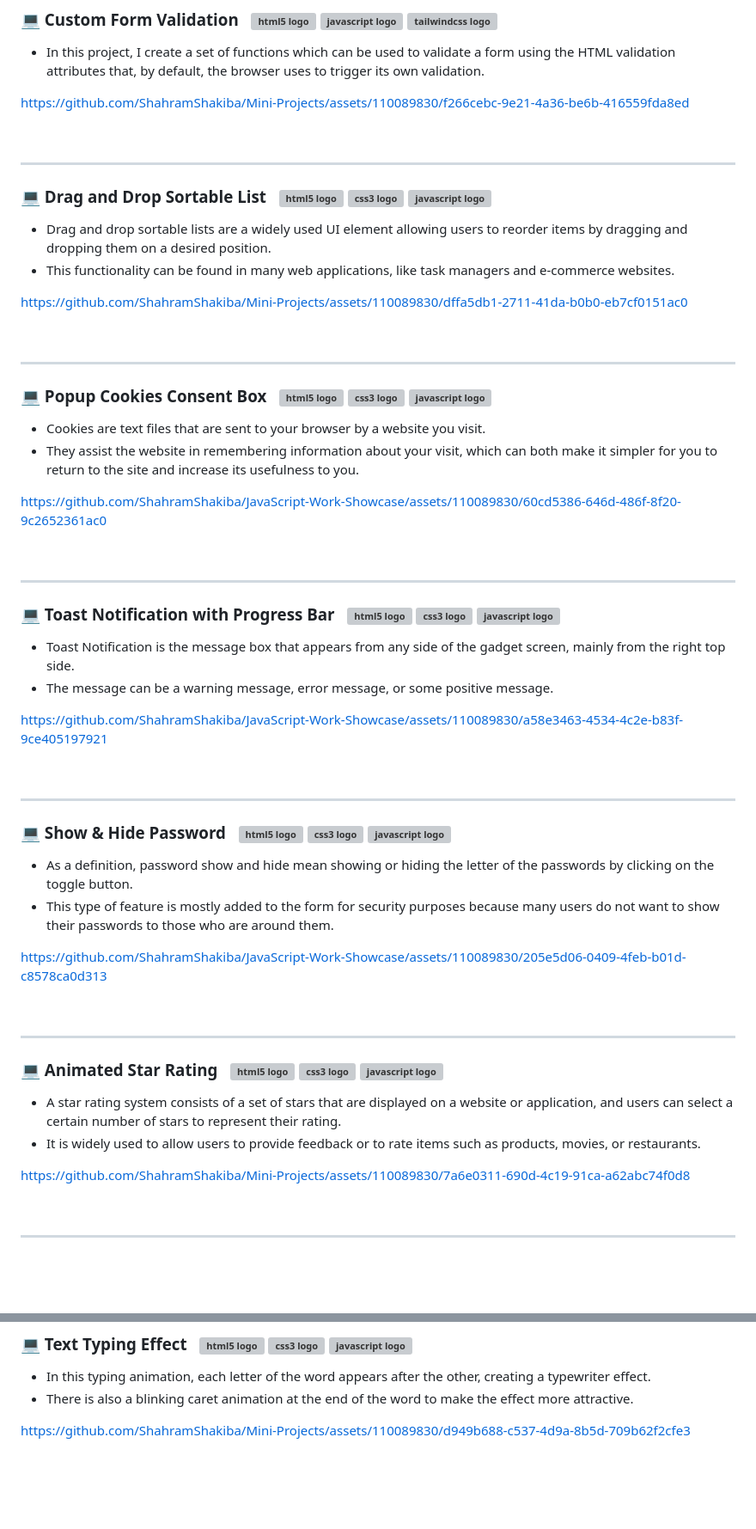
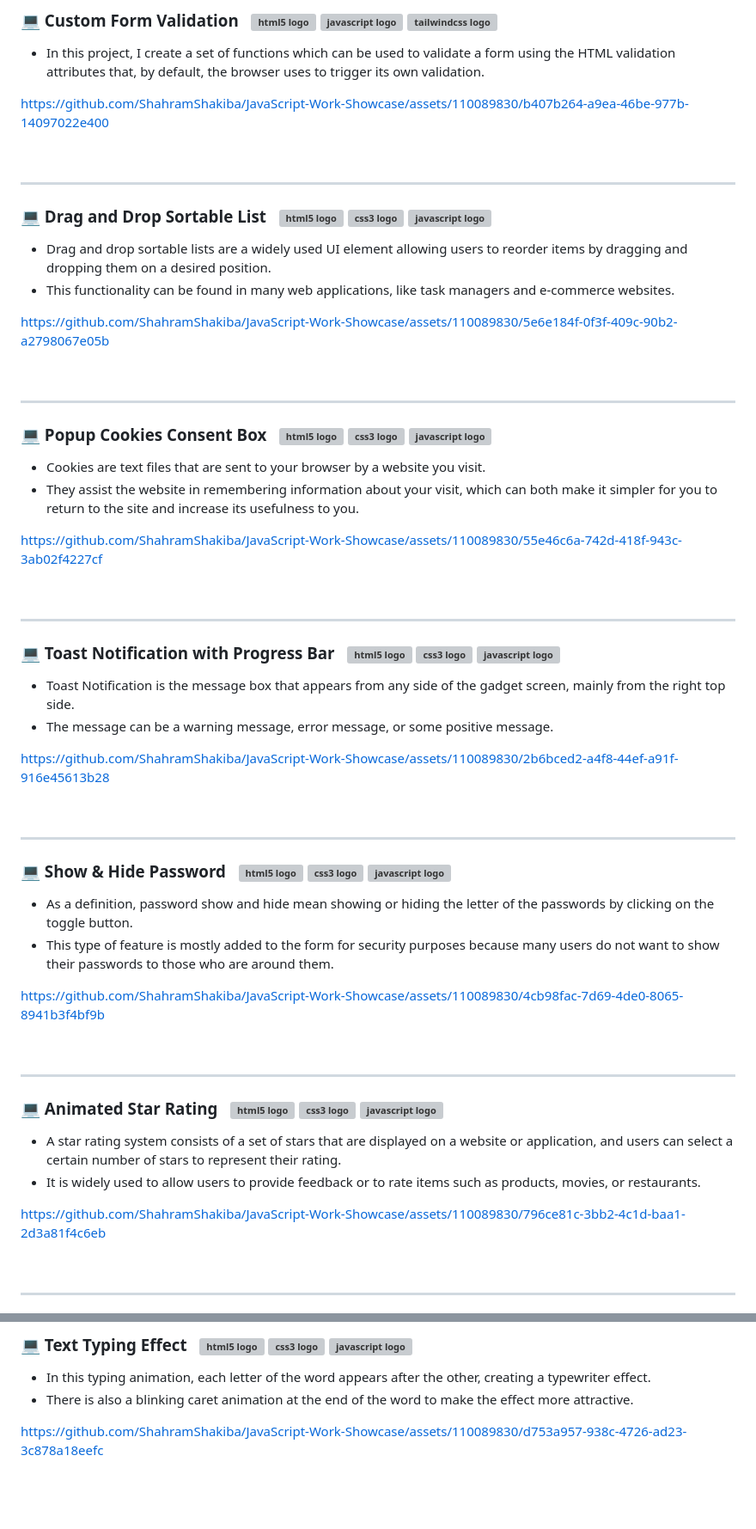
Before and after one commit to ShahramShakiba/JavaScript-Work-Showcase, a Markdown page: README.md, 2 parts joined by grey strips. Shown at 86% size. Rendered like a GitHub page; blank space fills up the shorter version; grey boxes are pictures that could not be loaded.

```diff
--- a/README.md
+++ b/README.md
@@ -17,7 +17,8 @@
 ### 💻 Custom Form Validation  &nbsp; <img src="https://skillicons.dev/icons?i=html" height="40" width="18" alt="html5 logo"  />  <img src="https://skillicons.dev/icons?i=js" height="40" width="18"  alt="javascript logo"  /> <img src="https://skillicons.dev/icons?i=tailwind"  height="40" width="22" alt="tailwindcss logo"  />
 - In this project, I create a set of functions which can be used to validate a form using the HTML validation attributes that, by default, the browser uses to trigger its own validation.
 
-https://github.com/ShahramShakiba/Mini-Projects/assets/110089830/f266cebc-9e21-4a36-be6b-416559fda8ed
+https://github.com/ShahramShakiba/JavaScript-Work-Showcase/assets/110089830/b407b264-a9ea-46be-977b-14097022e400
+
 
    <br/>
 
@@ -28,7 +29,8 @@ https://github.com/ShahramShakiba/Mini-Projects/assets/110089830/f266cebc-9e21-4
 - Drag and drop sortable lists are a widely used UI element allowing users to reorder items by dragging and dropping them on a desired position.
 - This functionality can be found in many web applications, like task managers and e-commerce websites.
 
-https://github.com/ShahramShakiba/Mini-Projects/assets/110089830/dffa5db1-2711-41da-b0b0-eb7cf0151ac0
+https://github.com/ShahramShakiba/JavaScript-Work-Showcase/assets/110089830/5e6e184f-0f3f-409c-90b2-a2798067e05b
+
 
   <br/>
 
@@ -39,7 +41,7 @@ https://github.com/ShahramShakiba/Mini-Projects/assets/110089830/dffa5db1-2711-4
 - Cookies are text files that are sent to your browser by a website you visit.
 - They assist the website in remembering information about your visit, which can both make it simpler for you to return to the site and increase its usefulness to you.
 
-https://github.com/ShahramShakiba/JavaScript-Work-Showcase/assets/110089830/60cd5386-646d-486f-8f20-9c2652361ac0
+https://github.com/ShahramShakiba/JavaScript-Work-Showcase/assets/110089830/55e46c6a-742d-418f-943c-3ab02f4227cf
 
 
   <br/>
@@ -51,7 +53,7 @@ https://github.com/ShahramShakiba/JavaScript-Work-Showcase/assets/110089830/60cd
 - Toast Notification is the message box that appears from any side of the gadget screen, mainly from the right top side.
 - The message can be a warning message, error message, or some positive message.
 
-https://github.com/ShahramShakiba/JavaScript-Work-Showcase/assets/110089830/a58e3463-4534-4c2e-b83f-9ce405197921
+https://github.com/ShahramShakiba/JavaScript-Work-Showcase/assets/110089830/2b6bced2-a4f8-44ef-a91f-916e45613b28
 
 
   <br/>
@@ -63,7 +65,8 @@ https://github.com/ShahramShakiba/JavaScript-Work-Showcase/assets/110089830/a58e
 - As a definition, password show and hide mean showing or hiding the letter of the passwords by clicking on the toggle button.
 - This type of feature is mostly added to the form for security purposes because many users do not want to show their passwords to those who are around them.
 
-https://github.com/ShahramShakiba/JavaScript-Work-Showcase/assets/110089830/205e5d06-0409-4feb-b01d-c8578ca0d313
+https://github.com/ShahramShakiba/JavaScript-Work-Showcase/assets/110089830/4cb98fac-7d69-4de0-8065-8941b3f4bf9b
+
 
   <br/>
 
@@ -74,7 +77,8 @@ https://github.com/ShahramShakiba/JavaScript-Work-Showcase/assets/110089830/205e
 - A star rating system consists of a set of stars that are displayed on a website or application, and users can select a certain number of stars to represent their rating.
 - It is widely used to allow users to provide feedback or to rate items such as products, movies, or restaurants.
 
-https://github.com/ShahramShakiba/Mini-Projects/assets/110089830/7a6e0311-690d-4c19-91ca-a62abc74f0d8
+https://github.com/ShahramShakiba/JavaScript-Work-Showcase/assets/110089830/796ce81c-3bb2-4c1d-baa1-2d3a81f4c6eb
+
 
   <br/>
 
@@ -97,7 +101,7 @@ https://github.com/ShahramShakiba/Mini-Projects/assets/110089830/166b845d-3cae-4
 - In this typing animation, each letter of the word appears after the other, creating a typewriter effect.
 - There is also a blinking caret animation at the end of the word to make the effect more attractive.
 
-https://github.com/ShahramShakiba/Mini-Projects/assets/110089830/d949b688-c537-4d9a-8b5d-709b62f2cfe3
+https://github.com/ShahramShakiba/JavaScript-Work-Showcase/assets/110089830/d753a957-938c-4726-ad23-3c878a18eefc
 
 
 <br/><br/>
```
